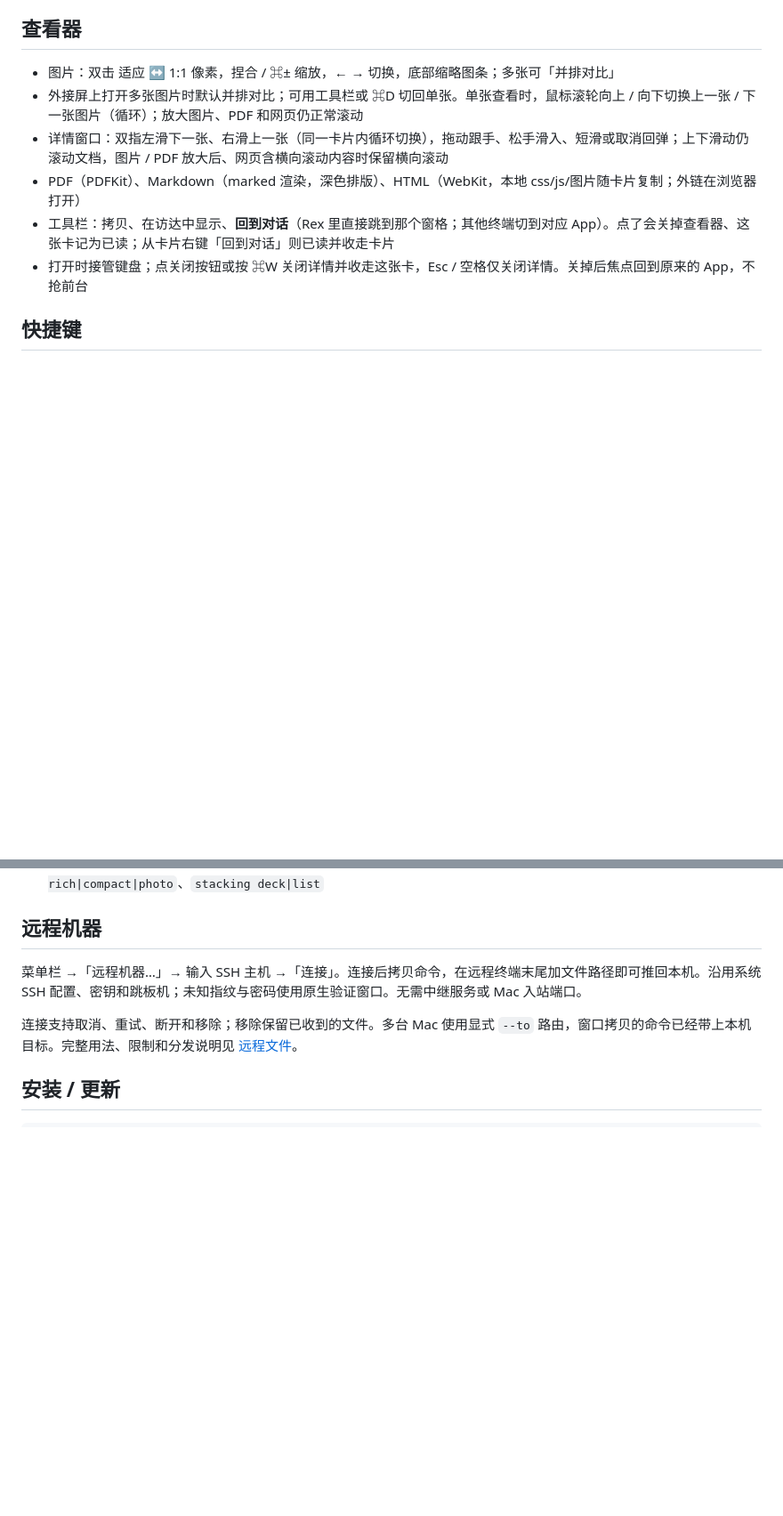
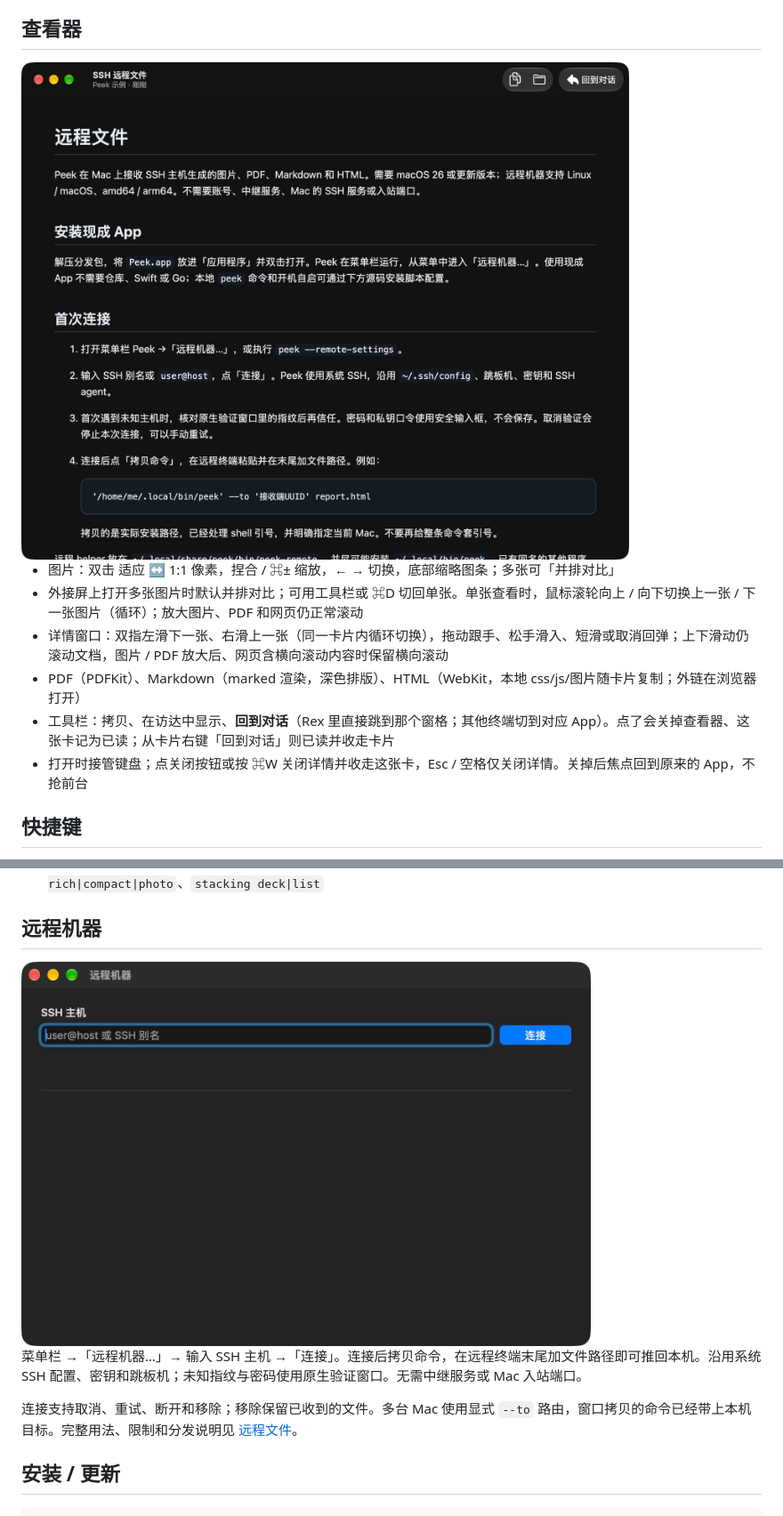
Before and after one commit to terryops/peek, a Markdown page: README.md, 2 parts joined by grey strips. Shown at 89% size. GitHub-like rendering; pictures changed too: docs/screenshots/document-viewer.jpg (added), docs/screenshots/remote-settings.jpg (added); blank space fills up the shorter version.

Commit message:
docs: add product screenshots to the repository homepage

```diff
--- a/README.md
+++ b/README.md
@@ -41,6 +45,8 @@ Claude Code 会话里不用改习惯：`open x.png / x.pdf / x.md / x.html`、`o
 
 ## 查看器
 
+<img src="docs/screenshots/document-viewer.jpg" alt="Peek 中的 Markdown 文档查看器" width="800">
+
 - 图片：双击 适应 ↔ 1:1 像素，捏合 / ⌘± 缩放，← → 切换，底部缩略图条；多张可「并排对比」
 - 外接屏上打开多张图片时默认并排对比；可用工具栏或 ⌘D 切回单张。单张查看时，鼠标滚轮向上 / 向下切换上一张 / 下一张图片（循环）；放大图片、PDF 和网页仍正常滚动
 - 详情窗口：双指左滑下一张、右滑上一张（同一卡片内循环切换），拖动跟手、松手滑入、短滑或取消回弹；上下滑动仍滚动文档，图片 / PDF 放大后、网页含横向滚动内容时保留横向滚动
@@ -59,6 +65,8 @@ Claude Code 会话里不用改习惯：`open x.png / x.pdf / x.md / x.html`、`o
 - 调参：`defaults write com.terryops.peek lingerSeconds -float 300`、`maxCards -int 3`、`style rich|compact|photo`、`stacking deck|list`
 
 ## 远程机器
+
+<img src="docs/screenshots/remote-settings.jpg" alt="Peek 原生 SSH 远程机器连接窗口" width="640">
 
 菜单栏 →「远程机器…」→ 输入 SSH 主机 →「连接」。连接后拷贝命令，在远程终端末尾加文件路径即可推回本机。沿用系统 SSH 配置、密钥和跳板机；未知指纹与密码使用原生验证窗口。无需中继服务或 Mac 入站端口。
 
```
Also changed, not shown: other parts of README.md (+4 -0 lines), docs/screenshots/file-card.jpg (added).
